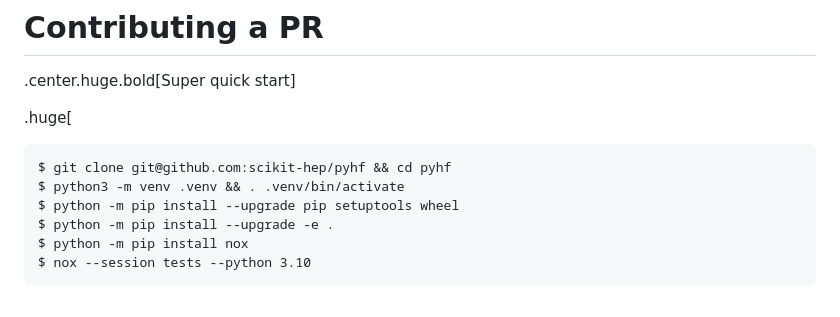
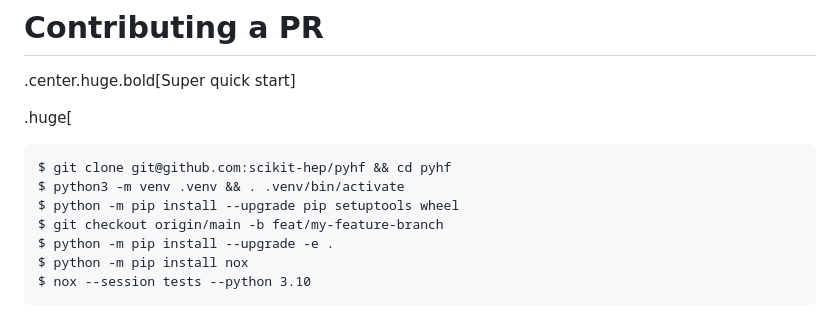
Before and after one commit to matthewfeickert-talks/talk-belle-II-pyhf-workshop-2023, a Markdown page: talk.md, the part around the change. Drawn GitHub-style.

Commit message:
Add feature branch

```diff
--- a/talk.md
+++ b/talk.md
@@ -102,6 +102,7 @@ March 3rd, 2023
 $ git clone git@github.com:scikit-hep/pyhf && cd pyhf
 $ python3 -m venv .venv && . .venv/bin/activate
 $ python -m pip install --upgrade pip setuptools wheel
+$ git checkout origin/main -b feat/my-feature-branch
 $ python -m pip install --upgrade -e .
 $ python -m pip install nox
 $ nox --session tests --python 3.10
```
